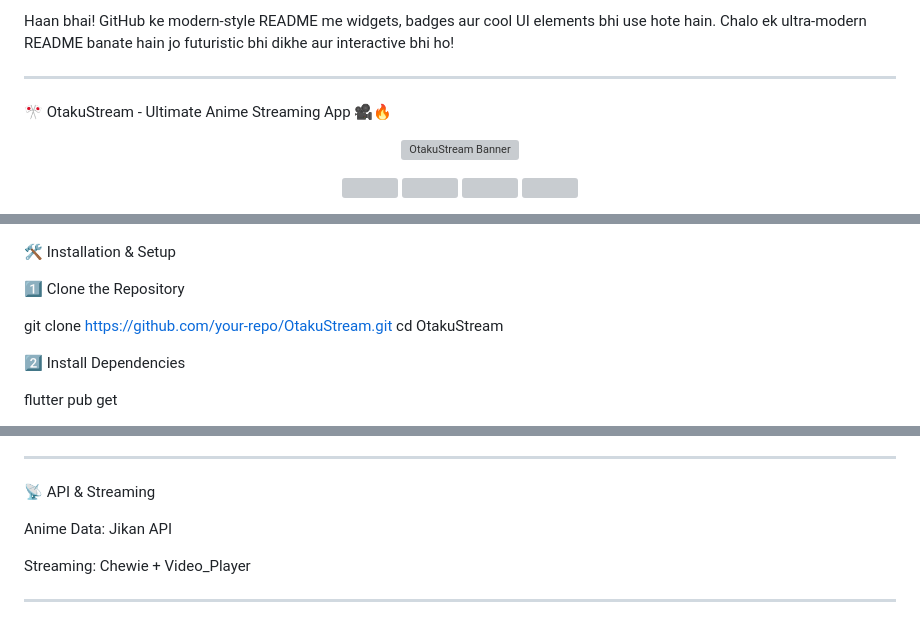
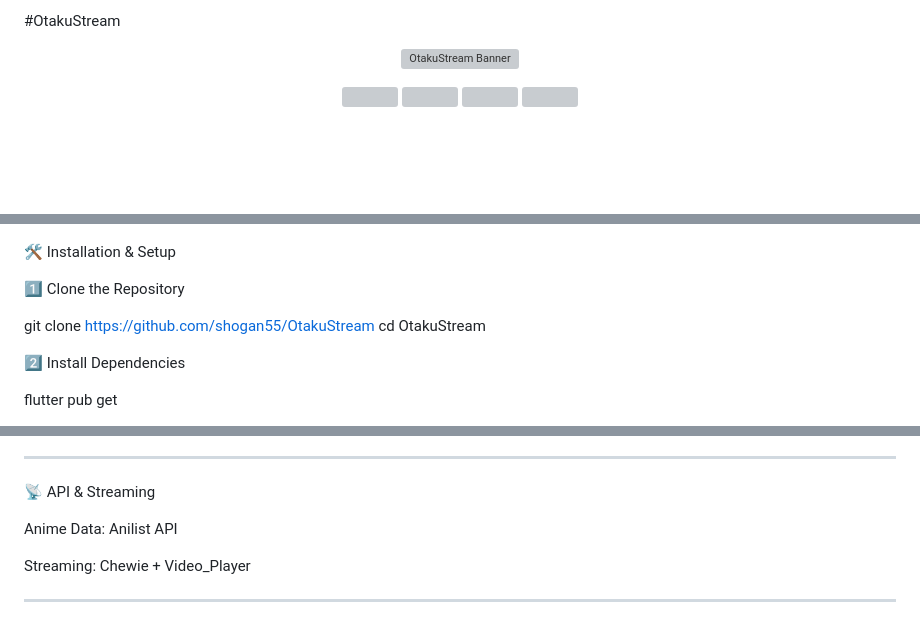
Before and after one commit to shogan55/OtakuStream, a Markdown page: README.md, 3 parts joined by grey strips. Drawn GitHub-style; blank space fills up the shorter version; grey boxes are pictures that could not be loaded.

```diff
--- a/README.md
+++ b/README.md
@@ -1,9 +1,4 @@
-Haan bhai! GitHub ke modern-style README me widgets, badges aur cool UI elements bhi use hote hain. Chalo ek ultra-modern README banate hain jo futuristic bhi dikhe aur interactive bhi ho!
-
-
----
-
-🎌 OtakuStream - Ultimate Anime Streaming App 🎥🔥
+#OtakuStream
 
 <p align="center">
   <img src="https://your-image-url.com" width="600px" alt="OtakuStream Banner">
@@ -102,7 +97,7 @@ lib/
 
 1️⃣ Clone the Repository
 
-git clone https://github.com/your-repo/OtakuStream.git
+git clone https://github.com/shogan55/OtakuStream
 cd OtakuStream
 
 2️⃣ Install Dependencies
@@ -126,7 +121,7 @@ flutter run
 
 📡 API & Streaming
 
-Anime Data: Jikan API
+Anime Data: Anilist API
 
 Streaming: Chewie + Video_Player
 
```
